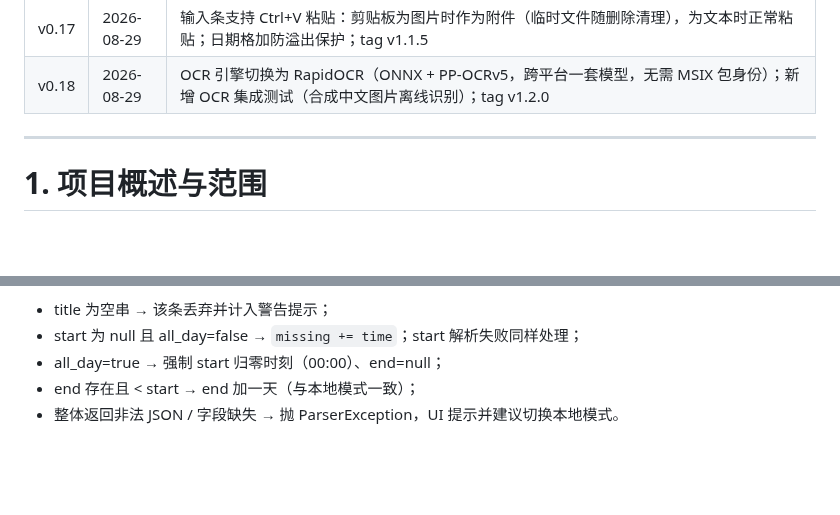
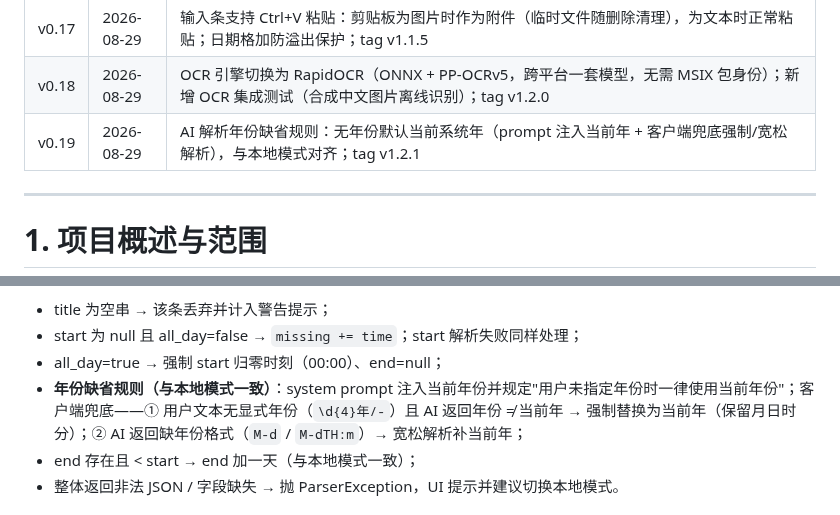
Before and after one commit to liubaiqing/Daypick, a Markdown page: 技术开发文档.md, 2 parts joined by grey strips. Rendered like a GitHub page; blank space fills up the shorter version.

Commit message:
docs: AI 年份缺省规则说明（v0.19）

```diff
--- a/技术开发文档.md
+++ b/技术开发文档.md
@@ -30,6 +30,7 @@
 | v0.16 | 2026-08-29 | 日期选中聚焦动画：首次从今天弹动/原地浮现，后续丝滑移动（380ms，easeOutBack/easeInOutCubic）；tag v1.1.4 |
 | v0.17 | 2026-08-29 | 输入条支持 Ctrl+V 粘贴：剪贴板为图片时作为附件（临时文件随删除清理），为文本时正常粘贴；日期格加防溢出保护；tag v1.1.5 |
 | v0.18 | 2026-08-29 | OCR 引擎切换为 RapidOCR（ONNX + PP-OCRv5，跨平台一套模型，无需 MSIX 包身份）；新增 OCR 集成测试（合成中文图片离线识别）；tag v1.2.0 |
+| v0.19 | 2026-08-29 | AI 解析年份缺省规则：无年份默认当前系统年（prompt 注入当前年 + 客户端兜底强制/宽松解析），与本地模式对齐；tag v1.2.1 |
 
 ---
 
@@ -492,6 +493,7 @@ MVP 中 `llmApiKey` 以明文存于本地 SQLite。风险与缓解：
 - title 为空串 → 该条丢弃并计入警告提示；
 - start 为 null 且 all_day=false → `missing += time`；start 解析失败同样处理；
 - all_day=true → 强制 start 归零时刻（00:00）、end=null；
+- **年份缺省规则（与本地模式一致）**：system prompt 注入当前年份并规定"用户未指定年份时一律使用当前年份"；客户端兜底——① 用户文本无显式年份（`\d{4}年/-`）且 AI 返回年份 ≠ 当前年 → 强制替换为当前年（保留月日时分）；② AI 返回缺年份格式（`M-d` / `M-dTH:m`）→ 宽松解析补当前年；
 - end 存在且 < start → end 加一天（与本地模式一致）；
 - 整体返回非法 JSON / 字段缺失 → 抛 ParserException，UI 提示并建议切换本地模式。
 
```
